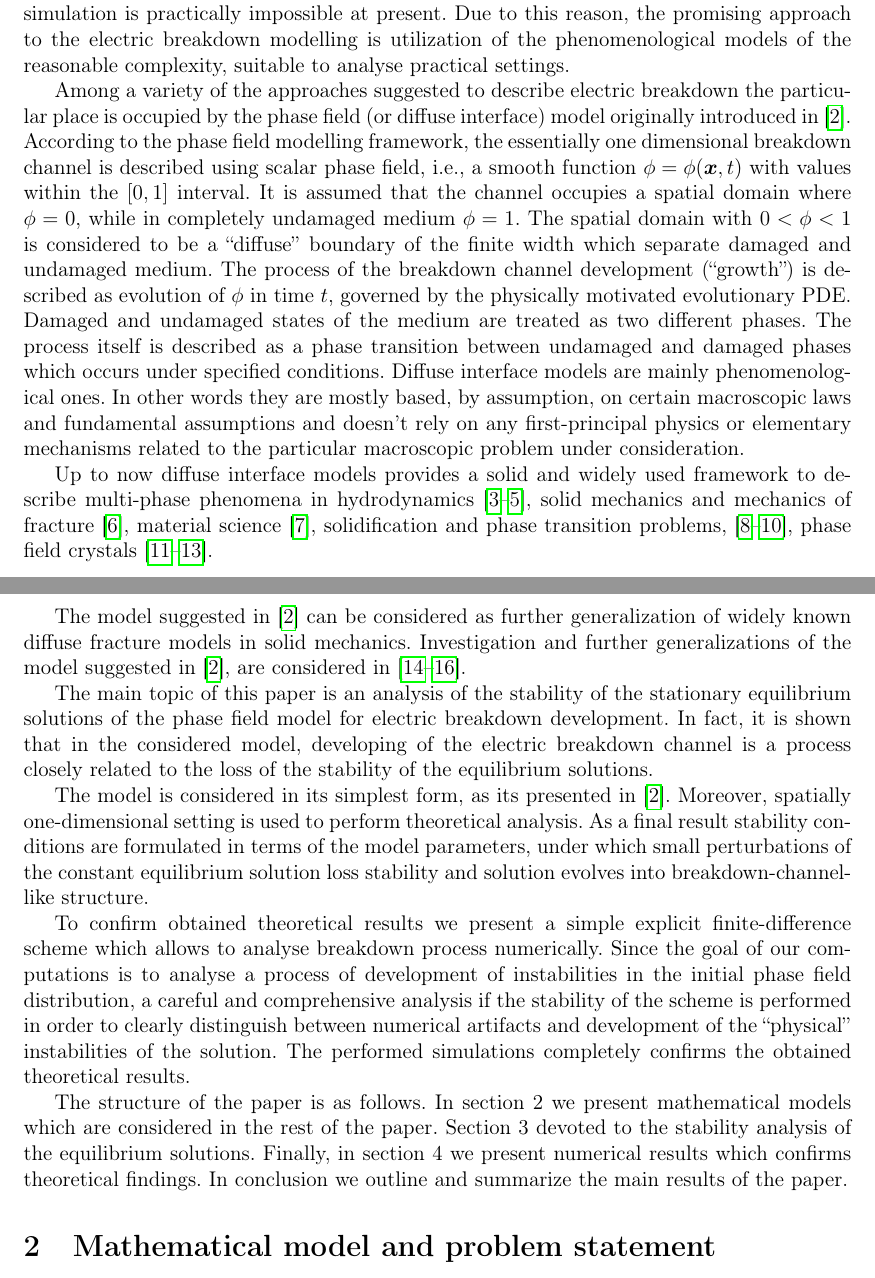
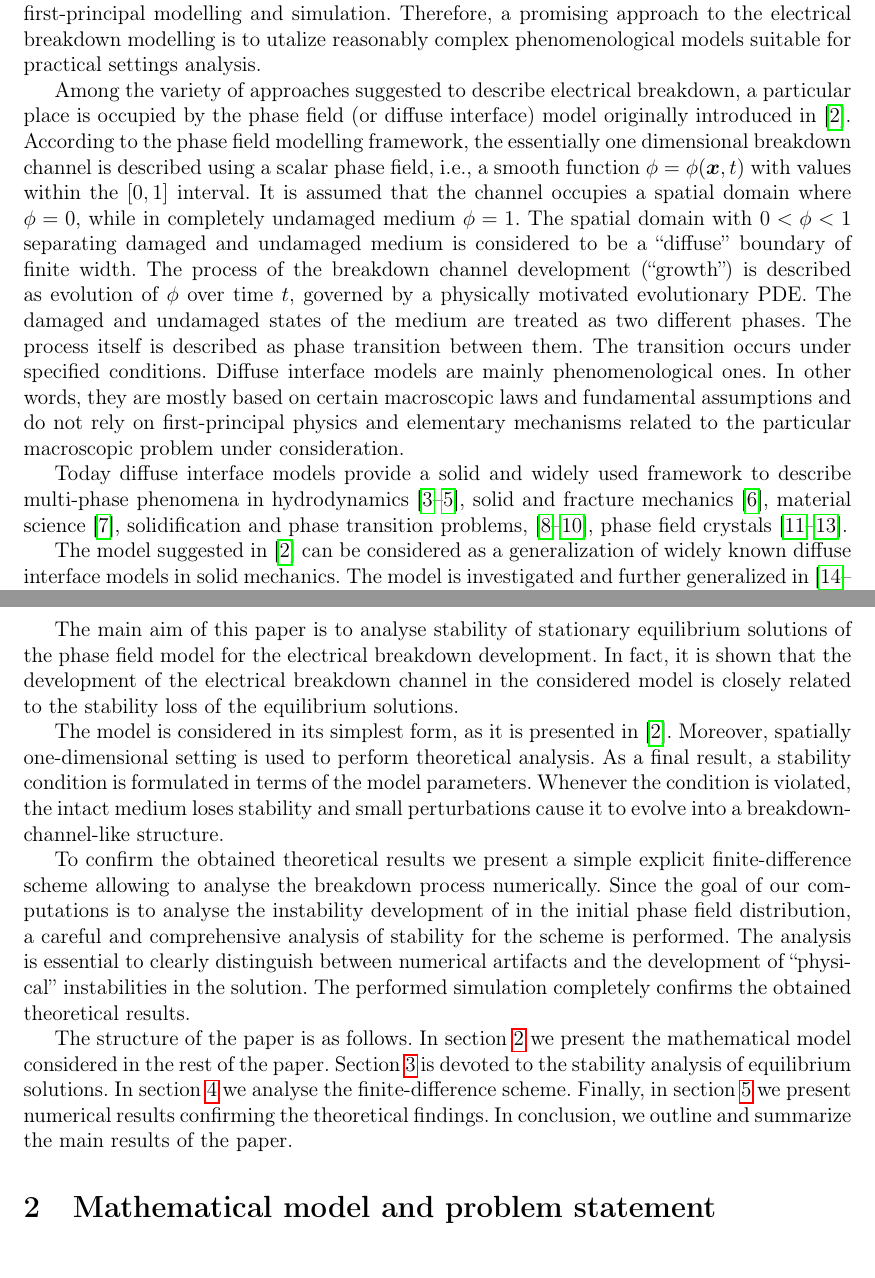
Before and after one commit to ponomarevandr/disruption, a LaTeX paper (articles/stability_english/main.tex, which reads articles/stability_english/sources/introduction.tex): two parts of pages 2 and 3 of 23, joined at a grey line, cut at the place of the change. Compiled offline with pdfLaTeX.

Commit message:
The introduction corrected

```diff
--- a/articles/stability_english/main.tex
+++ b/articles/stability_english/main.tex
@@ -159,7 +159,7 @@ autolang = other
 }
 \author{
 	\ArticleAuthorsEnglish \\[3mm]
-	{\normalsize \ArticleInstitutes}
+	{\normalsize \ArticleInstitutesEnglish}
 }
 \date{\vspace{-0.8cm}}
 
--- a/articles/stability_english/sources/introduction.tex
+++ b/articles/stability_english/sources/introduction.tex
@@ -8,36 +7,33 @@ mechanisms~\cite{vorobiev_dielectric_physics, dissado_1992}. Their
-complete identification and characterization at the level acceptable
-for the predictive first-principal modelling and simulation is
-practically impossible at present. Due to this reason, the promising
-approach to the electric breakdown modelling is utilization of the
-phenomenological models of the reasonable complexity, suitable to
-analyse practical settings.
+mechanisms~\cite{vorobiev_dielectric_physics, dissado_1992}. At present, it is
+practically impossible to identify and characterize them at the level acceptable
+for predictive first-principal modelling and simulation. Therefore, a promising
+approach to the electrical breakdown modelling is to utalize reasonably complex
+phenomenological models suitable for practical settings analysis.
 
-Among a variety of the approaches suggested to describe electric breakdown the particular place is occupied by
-the phase field (or diffuse interface) model originally introduced in~\cite{pitike_dielectric_breakdown}.
+Among the variety of approaches suggested to describe electrical breakdown,
+a particular place is occupied by the phase field (or diffuse interface) model
+originally introduced in~\cite{pitike_dielectric_breakdown}.
 According to the phase field modelling framework, the essentially one dimensional
-breakdown channel is described using scalar phase field, i.e., a
-smooth
+breakdown channel is described using a scalar phase field, i.e., a smooth
 function~$\phi = \phi(\vect{x},t)$ with values within the~$[0, 1]$
-interval.
-It is assumed that the channel occupies
+interval. It is assumed that the channel occupies
 a spatial domain where $\phi = 0$, while in completely undamaged medium~$\phi = 1$. The
-spatial domain with~$0 < \phi < 1$ is considered to be a ``diffuse'' boundary of the finite
-width which separate damaged and undamaged medium. The process of the breakdown
-channel development (``growth'') is described as evolution of~$\phi$ in time~$t$, governed by
-the physically motivated evolutionary~PDE. Damaged and undamaged states of the
-medium are treated as two different phases. The process itself is described as a phase
-transition between undamaged and damaged phases which occurs under specified
-conditions.
+spatial domain with~$0 < \phi < 1$ separating damaged and undamaged medium
+is considered to be a ``diffuse'' boundary of finite width. The process of the breakdown
+channel development (``growth'') is described as evolution of~$\phi$ over time~$t$, governed by
+a physically motivated evolutionary~PDE. The damaged and undamaged states of the
+medium are treated as two different phases. The process itself is described as phase
+transition between them. The transition occurs under specified conditions.
 Diffuse interface models are mainly phenomenological ones. In other
-words they are mostly based, by assumption, on certain macroscopic laws and
-fundamental assumptions and doesn't rely on any first-principal
-physics or elementary mechanisms related to the
+words, they are mostly based on certain macroscopic laws and
+fundamental assumptions and do not rely on first-principal
+physics and elementary mechanisms related to the
 particular macroscopic problem under consideration.
 
-Up to now diffuse interface models provides a solid and widely used
+Today diffuse interface models provide a solid and widely used
 framework to describe multi-phase phenomena in
 hydrodynamics~\cite{lamorgese_flow_modeling, kim_fluid_flows, xu_hydrodynamics},
-solid mechanics and mechanics of fracture~\cite{ambati_fracture},
+solid and fracture mechanics~\cite{ambati_fracture},
 material science~\cite{provatas_materials}, solidification and phase
 transition problems,~\cite{boettinger_solidification,
   cartalade_phase_separation, gransaly_solidification},
@@ -46,47 +42,43 @@ phase field crystals~\cite{emmerich_crystal, asadi_crystal,
 
 The model suggested
 in~\cite{pitike_dielectric_breakdown}
-can be considered as further generalization of widely known diffuse
-fracture models in solid mechanics.
-Investigation and further generalizations of the model suggested
-in~\cite{pitike_dielectric_breakdown},
-are considered in~\cite{zipunova_higher_codimension, zipunova_conservative,
+can be considered as a generalization of widely known diffuse
+interface models in solid mechanics.
+The model is investigated and further generalized in~\cite{zipunova_higher_codimension, zipunova_conservative,
 zipunova_thermomechanical}.
 
-The main topic of this paper is an analysis of the stability of the
-stationary equilibrium solutions of the phase field model for
-electric breakdown development.
-In fact, it is shown that in the considered model,
-developing of the electric breakdown channel is a process
-closely related to the loss of the stability of the equilibrium
-solutions.
+The main aim of this paper is to analyse stability of
+stationary equilibrium solutions of the phase field model for the
+electrical breakdown development.
+In fact, it is shown that the development of the electrical breakdown channel
+in the considered model is closely related to the stability loss of
+the equilibrium solutions.
 
-The model is considered in its simplest form, as its presented
+The model is considered in its simplest form, as it is presented
 in~\cite{pitike_dielectric_breakdown}.
 Moreover, spatially one-dimensional setting is used to perform
-theoretical analysis. As a final result stability conditions are
-formulated in terms of the model parameters, under which small perturbations of the constant
-equilibrium solution loss stability and solution evolves into
-breakdown-channel-like structure.
+theoretical analysis. As a final result, a stability condition is
+formulated in terms of the model parameters. Whenever the condition is
+violated, the intact medium loses stability and small perturbations
+cause it to evolve into a breakdown-channel-like structure.
 
-To confirm obtained theoretical results we present a simple explicit
-finite-difference scheme which allows to analyse breakdown process
-numerically. Since the goal of our computations is to analyse
-a~process
-of development of instabilities in the initial phase field
-distribution,
-a careful and comprehensive analysis if the stability of the scheme is
-performed in order to clearly distinguish between numerical artifacts and
-development of the ``physical'' instabilities of the solution.
-The performed simulations completely confirms the obtained theoretical
+To confirm the obtained theoretical results we present a simple explicit
+finite-difference scheme allowing to analyse the breakdown process
+numerically. Since the goal of our computations is to analyse the instability
+development of in the initial phase field distribution,
+a careful and comprehensive analysis of stability for the scheme is
+performed. The analysis is essential to clearly distinguish between numerical
+artifacts and the development of ``physical'' instabilities in the solution.
+The performed simulation completely confirms the obtained theoretical
 results.
 
 The structure of the paper is as follows.
-In section~2 we present mathematical models which are considered in
-the rest of the paper. Section~3 devoted to the stability analysis of
-the equilibrium solutions. Finally, in section~4 we present numerical
-results which confirms theoretical findings.
-In conclusion we outline and summarize the main results of the paper.
+In section~\ref{sec:problem_and_model} we present the mathematical model
+considered in the rest of the paper. Section~\ref{sec:theoretical_analysis} is
+devoted to the stability analysis of equilibrium solutions. In
+section~\ref{sec:differential_scheme} we analyse the finite-difference scheme. Finally, in
+section~\ref{sec:computational_analysis} we present numerical results confirming the
+theoretical findings. In conclusion, we outline and summarize the main results of the paper.
 
 \endinput
 
```
Also changed, not shown: articles/stability_english/major_corrections.txt (added, +2 -0 lines), articles/stability_english/sources/computational_analysis.tex (+2 -1 lines), articles/stability_english/sources/conclusion.tex (+2 -2 lines), articles/stability_english/sources/differential_scheme.tex (+2 -1 lines), articles/stability_english/sources/problem_and_model.tex (+6 -5 lines), articles/stability_english/sources/theoretical_analysis.tex (+2 -2 lines), articles/stability_english/main.tex (6 more changed lines), articles/stability_english/sources/introduction.tex (3 more changed lines).
